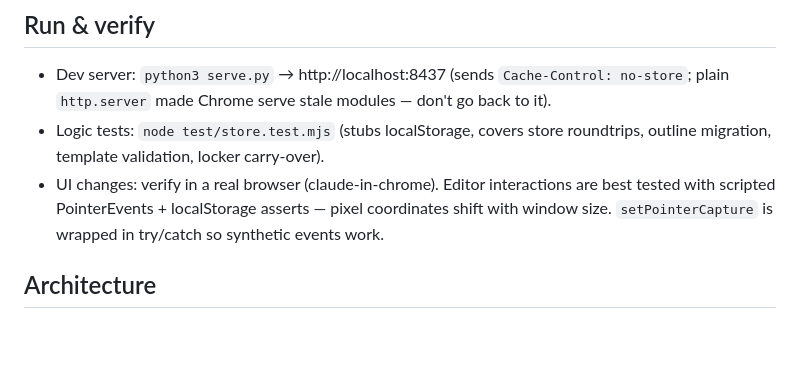
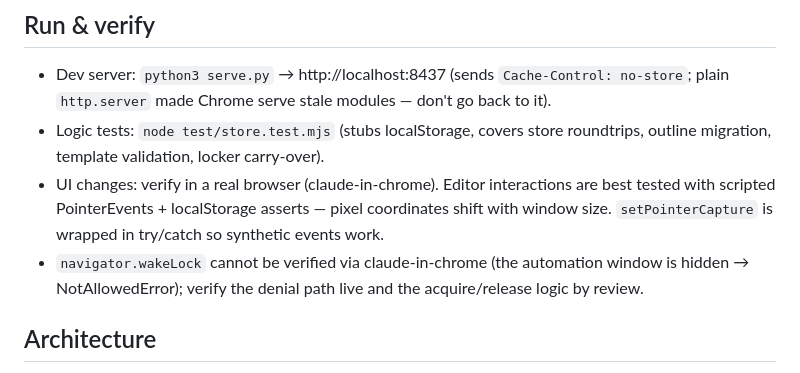
Before and after one commit to bmmmm/gymii, a Markdown page: AGENTS.md, the part around the change. GitHub-like rendering; blank space fills up the shorter version.

Commit message:
Add TODO list and a wake-lock verification note to AGENTS.md

```diff
--- a/AGENTS.md
+++ b/AGENTS.md
@@ -14,6 +14,9 @@ step, zero dependencies**, all data in localStorage. Mobile-first, dark-only.
   interactions are best tested with scripted PointerEvents + localStorage
   asserts — pixel coordinates shift with window size. `setPointerCapture`
   is wrapped in try/catch so synthetic events work.
+- `navigator.wakeLock` cannot be verified via claude-in-chrome (the
+  automation window is hidden → NotAllowedError); verify the denial path
+  live and the acquire/release logic by review.
 
 ## Architecture
 
```
Also changed, not shown: TODO.md (added, +10 -0 lines).
